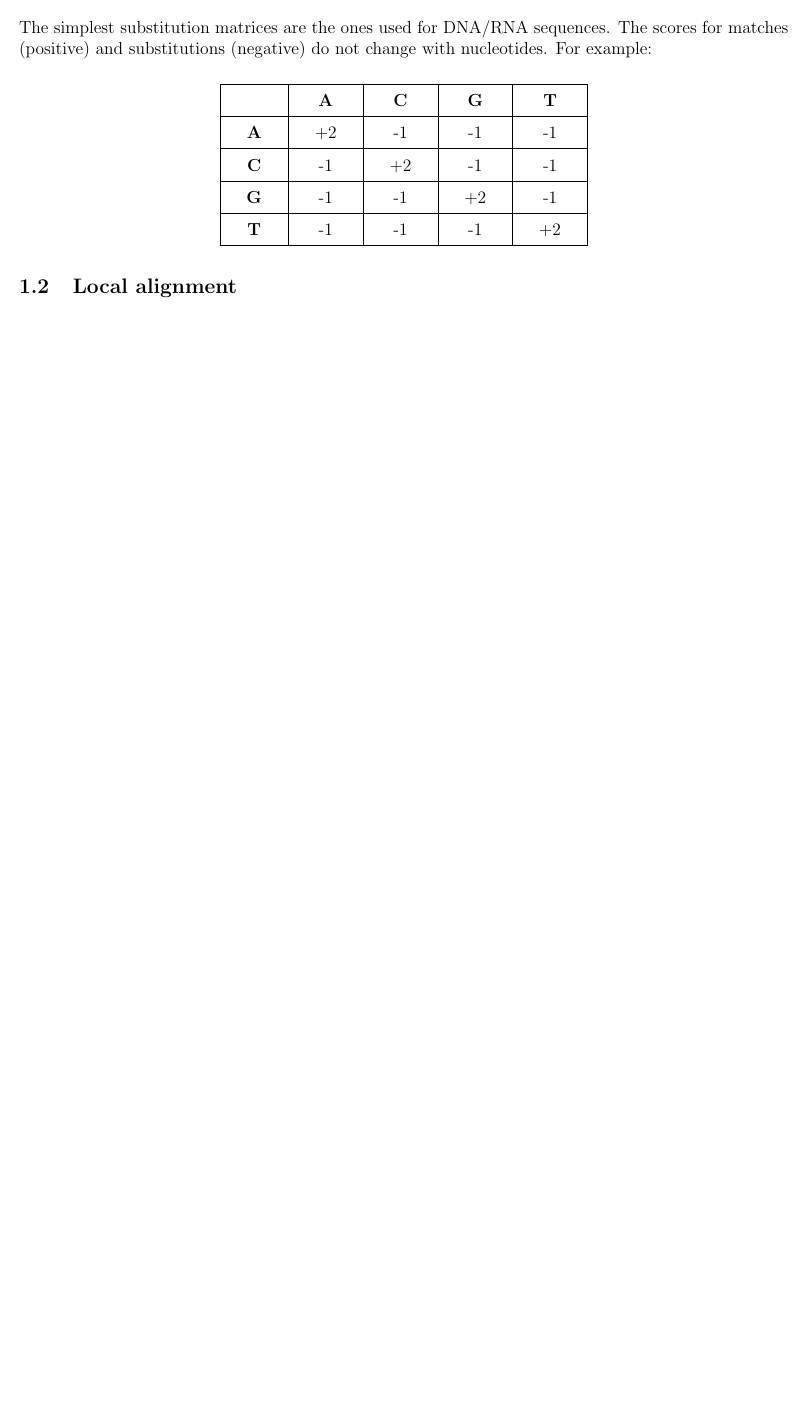
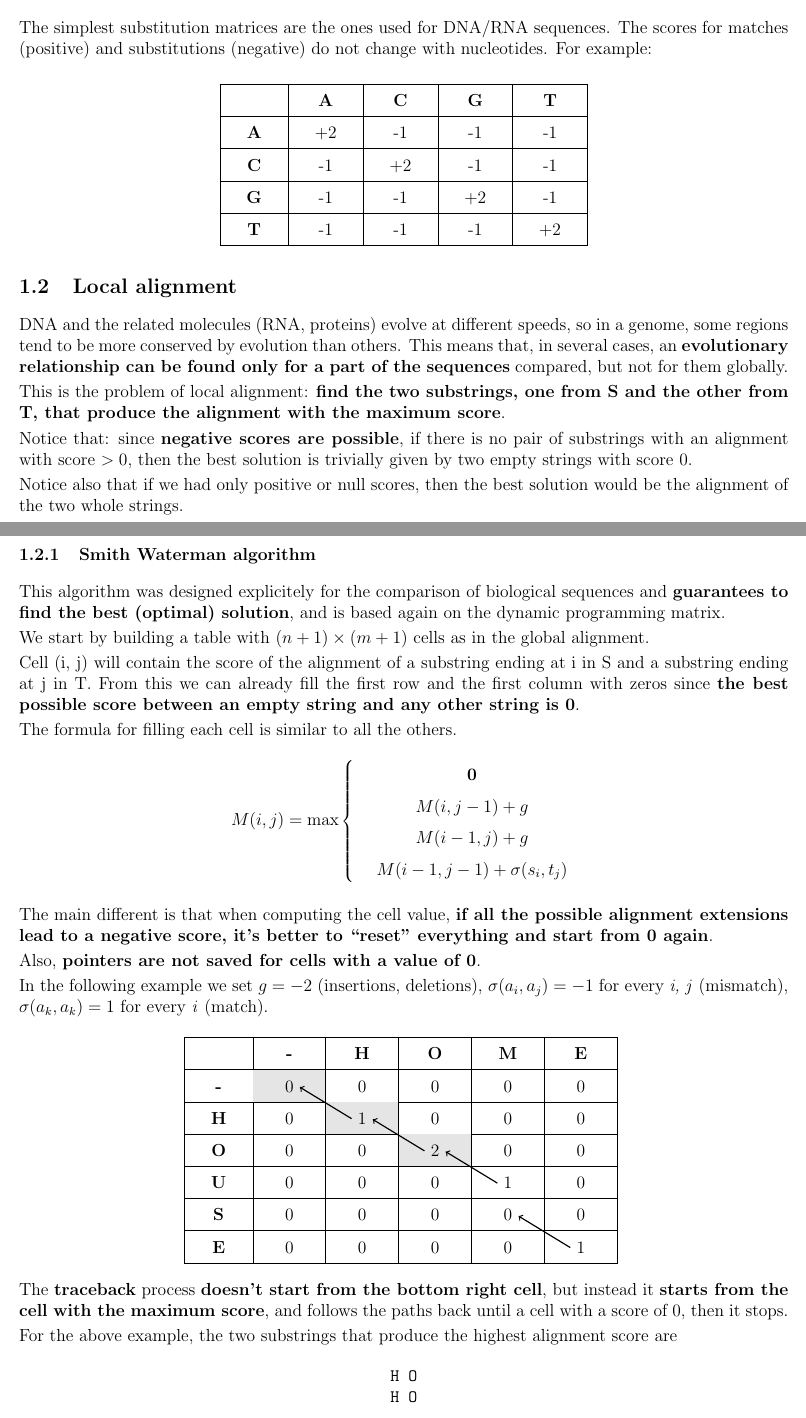
Before and after one commit to albertomosconi/notes, a LaTeX document (bioinformatics algorithms/sections/alignment.tex): part of page 2 of 2 before the commit and two parts of pages 2 and 3 of 3 after it, the two joined at a grey line, cut so that both start at the same text, the shorter picture padded with empty space. Compiled offline with pdfLaTeX.

Commit message:
add section on local alignment

```diff
--- a/bioinformatics algorithms/sections/alignment.tex
+++ b/bioinformatics algorithms/sections/alignment.tex
@@ -108,4 +108,73 @@ The simplest substitution matrices are the ones used for DNA/RNA sequences. The
 
 \subsection{Local alignment}
 
+DNA and the related molecules (RNA, proteins) evolve at different speeds, so in a genome, some regions tend to be more conserved by evolution than others. This means that, in several cases, an \textbf{evolutionary relationship can be found only for a part of the sequences} compared, but not for them globally.
+
+This is the problem of local alignment: \textbf{find the two substrings, one from S and the other from T, that produce the alignment with the maximum score}.
+
+Notice that: since \textbf{negative scores are possible}, if there is no pair of substrings with an alignment with score $> 0$, then the best solution is trivially given by two empty strings with score 0.
+
+Notice also that if we had only positive or null scores, then the best solution would be the alignment of the two whole strings.
+
+\subsubsection{Smith Waterman algorithm}
+
+This algorithm was designed explicitely for the comparison of biological sequences and \textbf{guarantees to find the best (optimal) solution}, and is based again on the dynamic programming matrix.
+
+We start by building a table with $(n+1)\times(m+1)$ cells as in the global alignment.
+
+Cell (i, j) will contain the score of the alignment of a substring ending at i in S and a substring ending at j in T. From this we can already fill the first row and the first column with zeros since \textbf{the best possible score between an empty string and any other string is 0}.
+
+The formula for filling each cell is similar to all the others.
+$$
+M(i, j) = \max \left\{\begin{array}{rcl}
+&\mathbf{0} \\
+&M(i, j-1) + g \\
+&M(i-1, j) + g \\
+&M(i-1, j-1) + \sigma(s_i, t_j) \\
+\end{array}
+\right.
+$$
+
+The main different is that when computing the cell value, \textbf{if all the possible alignment extensions lead to a negative score, it's better to ``reset'' everything and start from 0 again}.
+
+Also, \textbf{pointers are not saved for cells with a value of 0}.
+
+In the following example we set $g=-2$ (insertions, deletions), $\sigma(a_i, a_j)=-1$ for every \emph{i, j} (mismatch), $\sigma(a_k, a_k)=1$ for every \emph{i} (match).
+\begin{center}
+\begin{tabular}{|c|c|c|c|c|c|}
+\hline
+& \textbf{-} & \textbf{H} & \textbf{O} & \textbf{M} & \textbf{E} \\
+\hline
+\textbf{-} & \cellcolor[gray]{0.9}\tabel{0}{60} & \tabel{0}{61} & \tabel{0}{62} & \tabel {0}{63} & \tabel{0}{64} \\
+\hline
+\textbf{H} & \tabel{0}{65} & \cellcolor[gray]{0.9}\tabel{1}{66} & \tabel{0}{67} & \tabel{0}{68} & \tabel{0}{69} \\
+\hline
+\textbf{O} & \tabel{0}{70} & \tabel{0}{71} & \cellcolor[gray]{0.9}\tabel{2}{72} & \tabel{0}{73} & \tabel{0}{74} \\
+\hline
+\textbf{U} & \tabel{0}{75} & \tabel{0}{76} & \tabel{0}{77} & \tabel{1}{78} & \tabel{0}{79} \\
+\hline
+\textbf{S} & \tabel{0}{80} & \tabel{0}{81} & \tabel{0}{82} & \tabel{0}{83} & \tabel{0}{84} \\
+\hline
+\textbf{E} & \tabel{0}{85} & \tabel{0}{86} & \tabel{0}{87} & \tabel{0}{88} & \tabel{1}{89} \\
+\hline
+\end{tabular}
+\begin{tikzpicture}[overlay, remember picture, shorten >=.5pt, shorten <=.5pt, transform canvas={yshift=.25\baselineskip}, thick]
+	\tabln{89}{83}
+	\tabln{78}{72}
+	\tabln{72}{66}
+	\tabln{66}{60}
+\end{tikzpicture}
+\end{center}
+
+The \textbf{traceback} process \textbf{doesn't start from the bottom right cell}, but instead it \textbf{starts from the cell with the maximum score}, and follows the paths back until a cell with a score of 0, then it stops.
+
+For the above example, the two substrings that produce the highest alignment score are
+\begin{center}
+\tt
+H O\\
+H O
+\end{center}
+
+Once we have found, traced back, and aligned the best pair of strings, we can iterate the process finding the ``second best'' score in cells that haven't been used previously. And then the third, fourth, and so on (remember that the algorithm can be applied to sequences of hundreds or thousands of nucleotides/aminoacids).
+
 \end{document}
```
Also changed, not shown: bioinformatics algorithms/sections/alignment.pdf.
